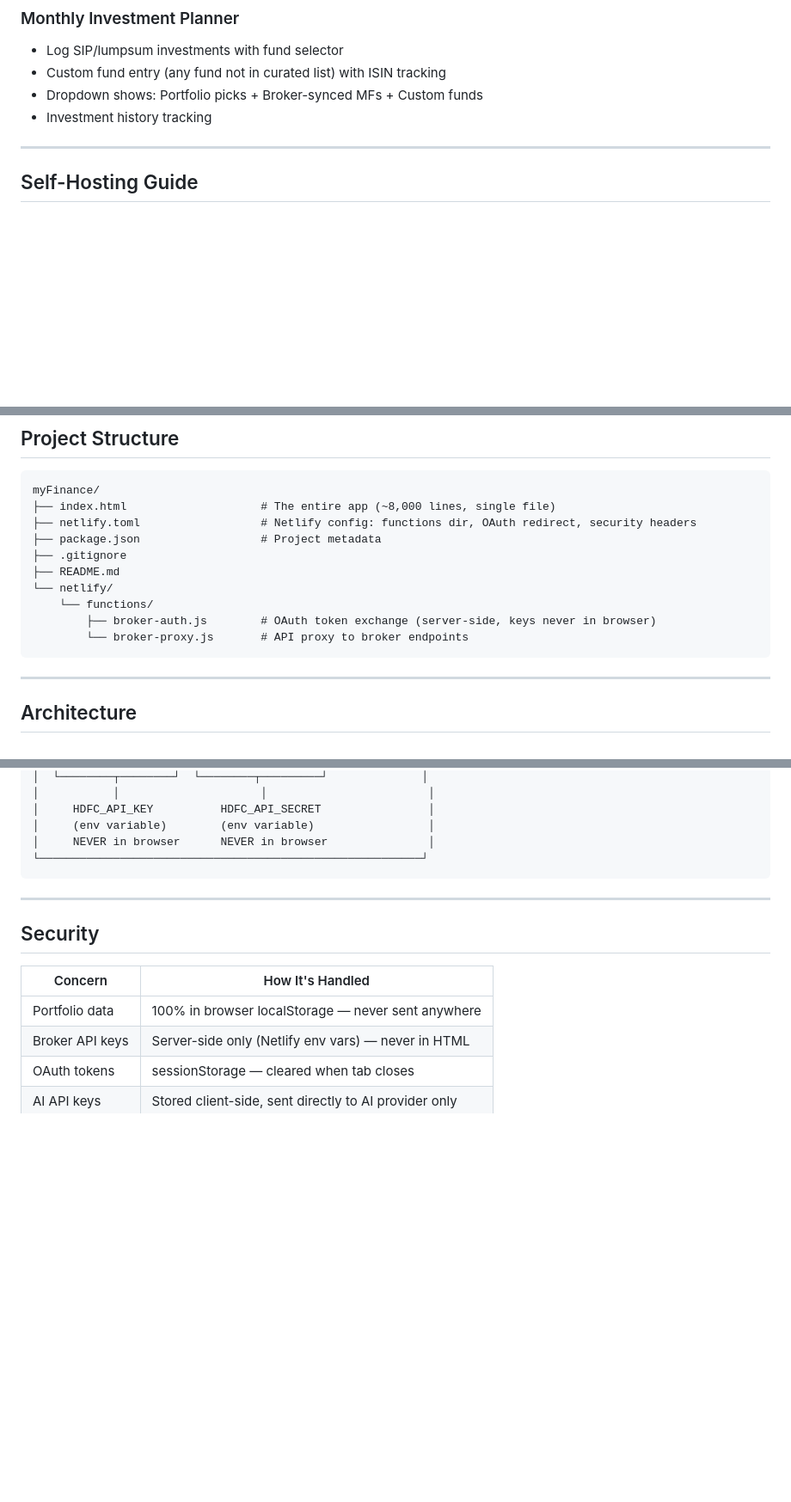
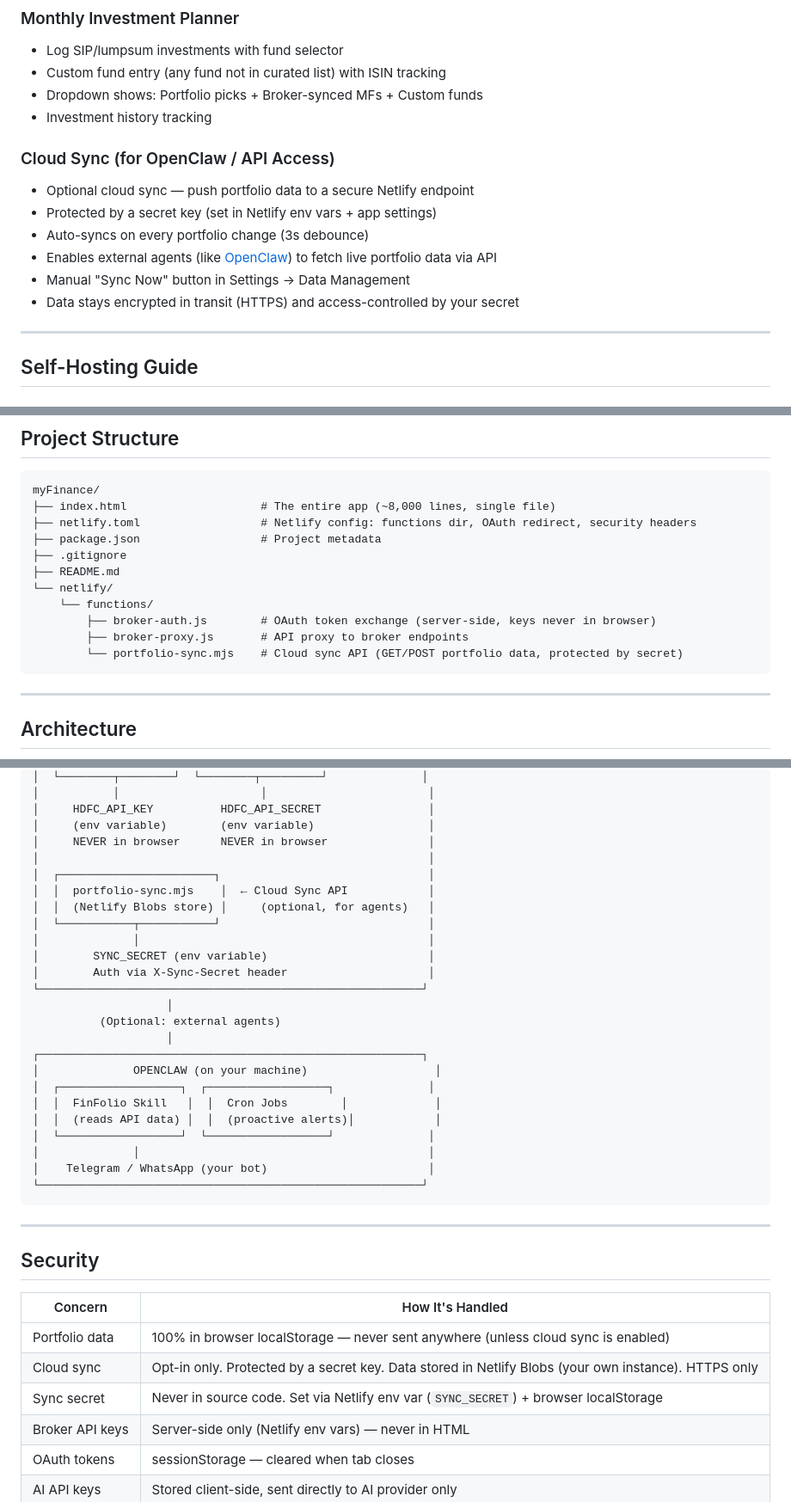
Before and after one commit to balajiregt/myFinance, a Markdown page: README.md, 3 parts joined by grey strips. Shown at 86% size. Rendered like a GitHub page; blank space fills up the shorter version.

Commit message:
docs: update README with cloud sync feature and OpenClaw integration
Co-Authored-By: Claude Opus 4.6 <noreply@anthropic.com>

````diff
--- a/README.md
+++ b/README.md
@@ -72,6 +72,14 @@ Available on every page with 6 one-click analyses + free-text chat:
 - Dropdown shows: Portfolio picks + Broker-synced MFs + Custom funds
 - Investment history tracking
 
+### Cloud Sync (for OpenClaw / API Access)
+- Optional cloud sync — push portfolio data to a secure Netlify endpoint
+- Protected by a secret key (set in Netlify env vars + app settings)
+- Auto-syncs on every portfolio change (3s debounce)
+- Enables external agents (like [OpenClaw](https://openclaw.ai)) to fetch live portfolio data via API
+- Manual "Sync Now" button in Settings → Data Management
+- Data stays encrypted in transit (HTTPS) and access-controlled by your secret
+
 ---
 
 ## Self-Hosting Guide
@@ -169,7 +178,8 @@ myFinance/
 └── netlify/
     └── functions/
         ├── broker-auth.js        # OAuth token exchange (server-side, keys never in browser)
-        └── broker-proxy.js       # API proxy to broker endpoints
+        ├── broker-proxy.js       # API proxy to broker endpoints
+        └── portfolio-sync.mjs    # Cloud sync API (GET/POST portfolio data, protected by secret)
 ```
 
 ---
@@ -212,6 +222,26 @@ myFinance/
 │     HDFC_API_KEY          HDFC_API_SECRET                │
 │     (env variable)        (env variable)                 │
 │     NEVER in browser      NEVER in browser               │
+│                                                          │
+│  ┌───────────────────────┐                               │
+│  │  portfolio-sync.mjs    │  ← Cloud Sync API            │
+│  │  (Netlify Blobs store) │     (optional, for agents)   │
+│  └───────────┬───────────┘                               │
+│              │                                           │
+│        SYNC_SECRET (env variable)                        │
+│        Auth via X-Sync-Secret header                     │
+└─────────────────────────────────────────────────────────┘
+                    │
+          (Optional: external agents)
+                    │
+┌─────────────────────────────────────────────────────────┐
+│              OPENCLAW (on your machine)                   │
+│  ┌──────────────────┐  ┌──────────────────┐              │
+│  │  FinFolio Skill   │  │  Cron Jobs        │             │
+│  │  (reads API data) │  │  (proactive alerts)│            │
+│  └──────────────────┘  └──────────────────┘              │
+│              │                                           │
+│    Telegram / WhatsApp (your bot)                        │
 └─────────────────────────────────────────────────────────┘
 ```
 
@@ -221,7 +251,9 @@ myFinance/
 
 | Concern | How It's Handled |
 |---------|-----------------|
-| Portfolio data | 100% in browser localStorage — never sent anywhere |
+| Portfolio data | 100% in browser localStorage — never sent anywhere (unless cloud sync is enabled) |
+| Cloud sync | Opt-in only. Protected by a secret key. Data stored in Netlify Blobs (your own instance). HTTPS only |
+| Sync secret | Never in source code. Set via Netlify env var (`SYNC_SECRET`) + browser localStorage |
 | Broker API keys | Server-side only (Netlify env vars) — never in HTML |
 | OAuth tokens | sessionStorage — cleared when tab closes |
 | AI API keys | Stored client-side, sent directly to AI provider only |
````
Also changed, not shown: other parts of README.md (+7 -2 lines).
